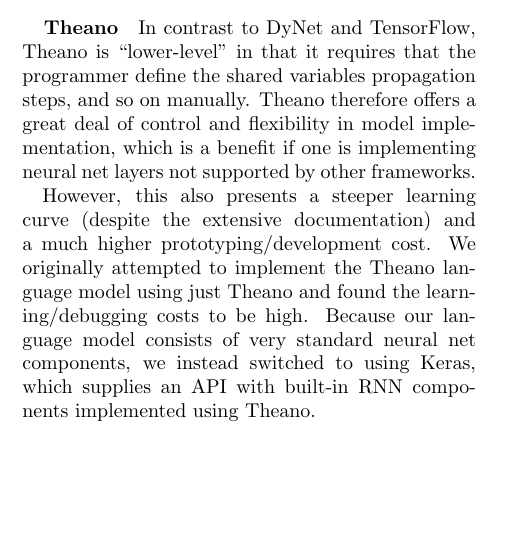
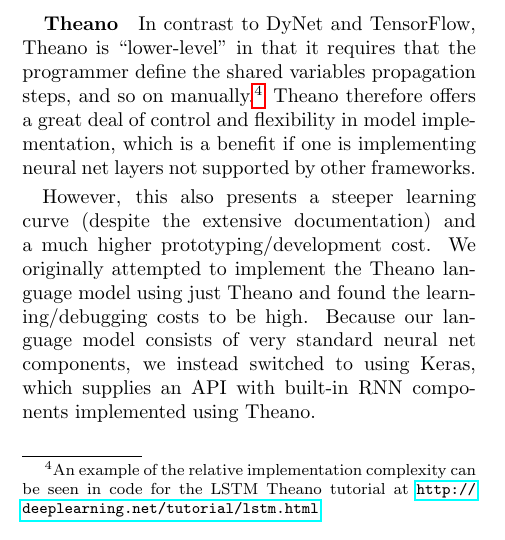
Before and after one commit to lucylin/neural-benchmarks, a LaTeX paper (paper/main.tex): part of one column of page 4 of 5, cut so that both start at the same text, the shorter picture padded with empty space. Compiled offline with pdfLaTeX.

Commit message:
slightly better

```diff
--- a/paper/main.tex
+++ b/paper/main.tex
@@ -215,13 +215,15 @@
 There is plenty of support for RNNs and many other standard models. However, writing the computation graph requires some amount of know-how, since there is a lot of TensorFlow-specific syntax, and debugging the symbolic graph can be difficult since there are no values. TensorFlow also sometimes requires a decent amount of boilerplate code; for example, the computation graph being statically constructed requires that sequences or mini-batches be padded, which can make RNN computation somewhat cumbersome.
 
 \paragraph{Theano}
-In contrast to DyNet and TensorFlow, Theano is ``lower-level'' in that it requires that the programmer define the shared variables propagation steps, and so on manually. Theano therefore offers a great deal of control and flexibility in model implementation, which is a benefit if one is implementing neural net layers not supported by other frameworks.
+In contrast to DyNet and TensorFlow, Theano is ``lower-level'' in that it requires that the programmer define the shared variables propagation steps, and so on manually.\footnote{An example of the relative implementation complexity can be seen in code for the LSTM Theano tutorial at \url{http://deeplearning.net/tutorial/lstm.html}.} Theano therefore offers a great deal of control and flexibility in model implementation, which is a benefit if one is implementing neural net layers not supported by other frameworks.
 
 However, this also presents a steeper learning curve (despite the extensive documentation) and a much higher prototyping/development cost. We originally attempted to implement the Theano language model using just Theano and found the learning/debugging costs to be high. Because our language model consists of very standard neural net components, we instead switched to using Keras, which supplies an API with built-in RNN components implemented using Theano.
 
 
 \section{Conclusion}
-We implemented a simple language modeling task in three deep learning frameworks and measured their performance when run on a GPU. We found that DyNet converged faster than TensorFlow or Theano, but performance analysis on a fine-grained level showed that all frameworks used the underlying GPU resources with comparable efficiency. Through our experience implementing language models in these frameworks, we also found that efficiency is only one of several factors researchers should consider in choosing a deep learning framework. Users should also consider ease of installation and use, level of support available, and the suitability of the framework for their particular task.
+We implemented a simple language modeling task in three deep learning frameworks and measured their performance when run on a GPU. We found that DyNet converged faster than TensorFlow or Theano, but performance analysis on a fine-grained level showed that all frameworks used the underlying GPU resources with comparable efficiency.
+
+Through our experience implementing language models in these frameworks, we also found that efficiency is only one of several factors researchers should consider in choosing a deep learning framework. Users should also consider ease of installation and use, level of support available, and the suitability of the framework for their particular task.
 
 \section*{Acknowledgments}
 We want to thank Emily Furst for her help with GPU profiling (specifically, understanding the CUDA Profiler documentation).
```
